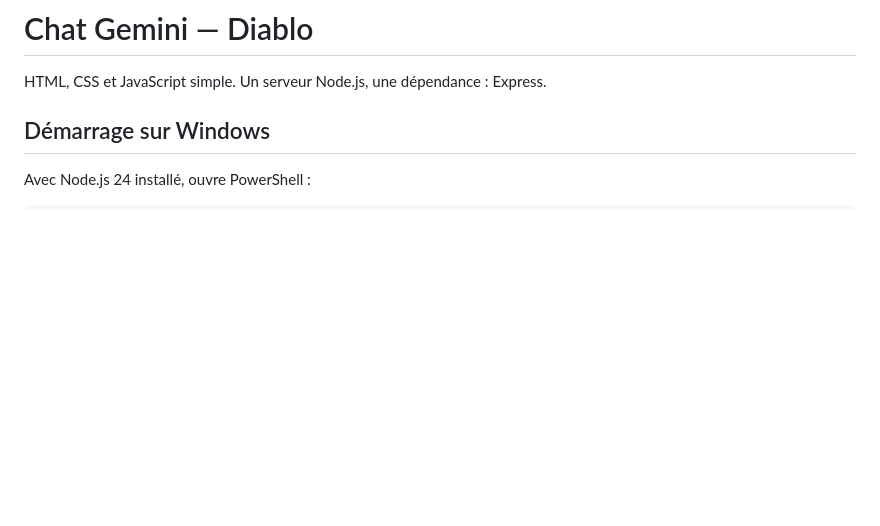
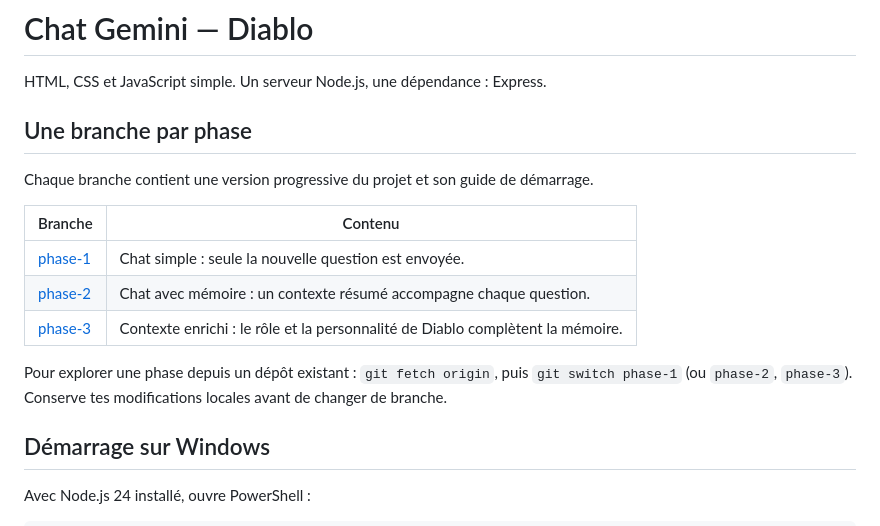
Before and after one commit to krym25/gemini-chat, a Markdown page: README.md, the part around the change. Rendered like a GitHub page; blank space fills up the shorter version.

Commit message:
Documente les trois branches du projet pour la remise

```diff
--- a/README.md
+++ b/README.md
@@ -1,6 +1,18 @@
 # Chat Gemini — Diablo
 
 HTML, CSS et JavaScript simple. Un serveur Node.js, une dépendance : Express.
+
+## Une branche par phase
+
+Chaque branche contient une version progressive du projet et son guide de démarrage.
+
+| Branche | Contenu |
+| --- | --- |
+| [phase-1](https://github.com/krym25/gemini-chat/tree/phase-1) | Chat simple : seule la nouvelle question est envoyée. |
+| [phase-2](https://github.com/krym25/gemini-chat/tree/phase-2) | Chat avec mémoire : un contexte résumé accompagne chaque question. |
+| [phase-3](https://github.com/krym25/gemini-chat/tree/phase-3) | Contexte enrichi : le rôle et la personnalité de Diablo complètent la mémoire. |
+
+Pour explorer une phase depuis un dépôt existant : `git fetch origin`, puis `git switch phase-1` (ou `phase-2`, `phase-3`). Conserve tes modifications locales avant de changer de branche.
 
 ## Démarrage sur Windows
 
```
